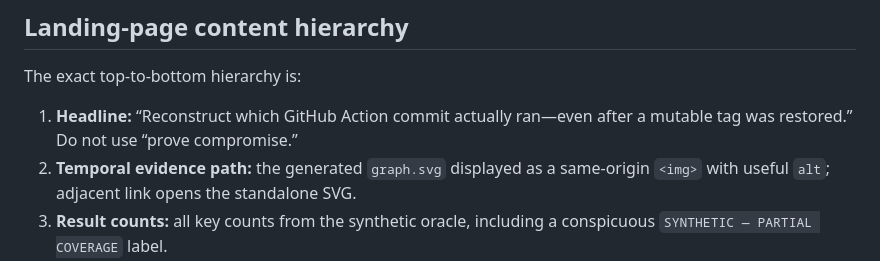
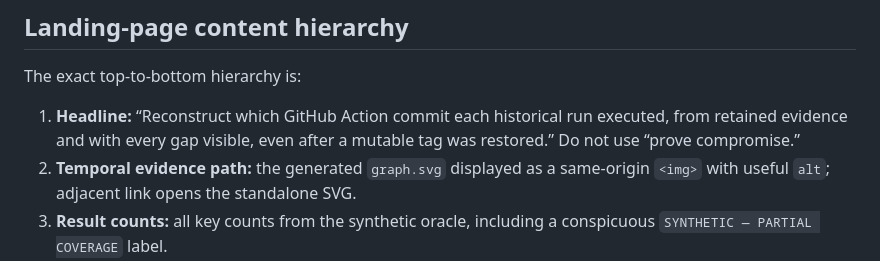
Before and after one commit to torjan0/cirewind, a Markdown page: docs/SAMPLE_SITE_SPEC.md, the part around the change. Drawn GitHub-style.

Commit message:
docs: align the sample-site spec headline with the bounded wording
Signed-off-by: torjan0 <38338151+torjan0@users.noreply.github.com>

```diff
--- a/docs/SAMPLE_SITE_SPEC.md
+++ b/docs/SAMPLE_SITE_SPEC.md
@@ -145,8 +145,9 @@ version manifest and contains only a fixed current-version landing/link.
 
 The exact top-to-bottom hierarchy is:
 
-1. **Headline:** “Reconstruct which GitHub Action commit actually ran—even after
-   a mutable tag was restored.” Do not use “prove compromise.”
+1. **Headline:** “Reconstruct which GitHub Action commit each historical run
+   executed, from retained evidence and with every gap visible, even after a
+   mutable tag was restored.” Do not use “prove compromise.”
 2. **Temporal evidence path:** the generated `graph.svg` displayed as a
    same-origin `<img>` with useful `alt`; adjacent link opens the standalone SVG.
 3. **Result counts:** all key counts from the synthetic oracle, including a
```
